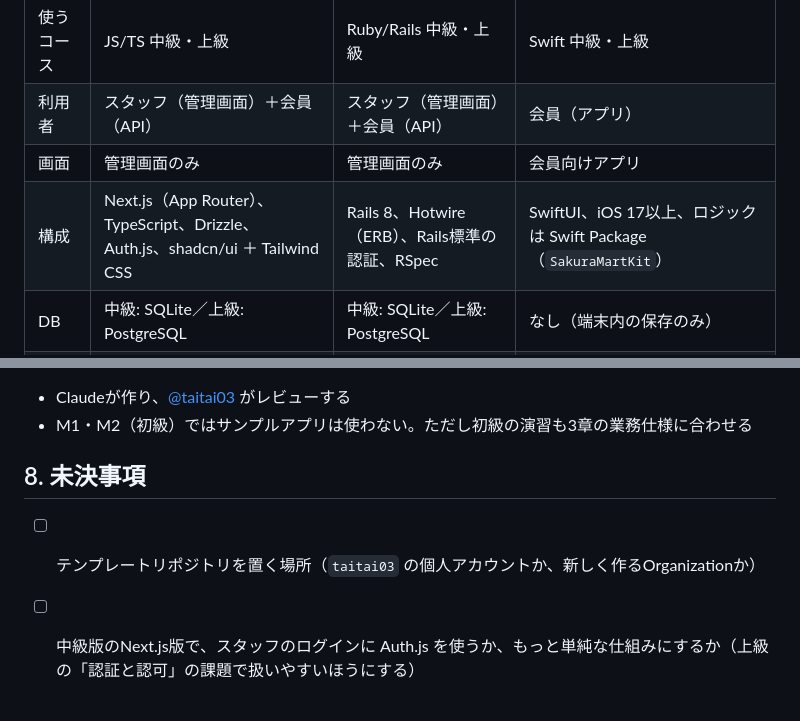
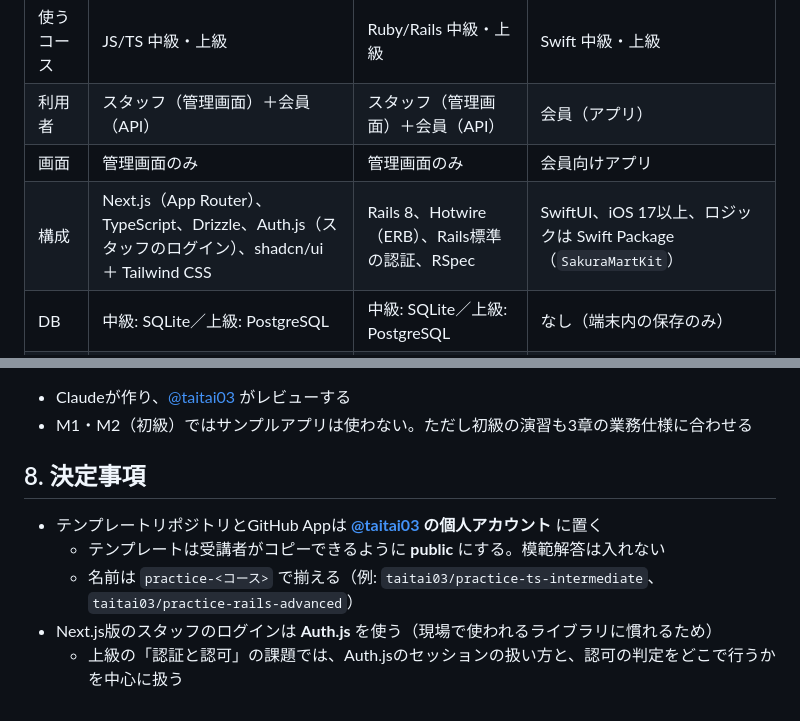
Before and after one commit to taitai03/study_programing, a Markdown page: docs/sakura-mart.md, 2 parts joined by grey strips. Rendered like a GitHub page.

Commit message:
Decide template repo location and Next.js auth for Sakura Mart
Co-Authored-By: Claude Opus 5.5 <noreply@anthropic.com>

```diff
--- a/docs/sakura-mart.md
+++ b/docs/sakura-mart.md
@@ -21,7 +21,7 @@
 | 使うコース | JS/TS 中級・上級 | Ruby/Rails 中級・上級 | Swift 中級・上級 |
 | 利用者 | スタッフ（管理画面）＋会員（API） | スタッフ（管理画面）＋会員（API） | 会員（アプリ） |
 | 画面 | 管理画面のみ | 管理画面のみ | 会員向けアプリ |
-| 構成 | Next.js（App Router）、TypeScript、Drizzle、Auth.js、shadcn/ui ＋ Tailwind CSS | Rails 8、Hotwire（ERB）、Rails標準の認証、RSpec | SwiftUI、iOS 17以上、ロジックは Swift Package（`SakuraMartKit`） |
+| 構成 | Next.js（App Router）、TypeScript、Drizzle、Auth.js（スタッフのログイン）、shadcn/ui ＋ Tailwind CSS | Rails 8、Hotwire（ERB）、Rails標準の認証、RSpec | SwiftUI、iOS 17以上、ロジックは Swift Package（`SakuraMartKit`） |
 | DB | 中級: SQLite／上級: PostgreSQL | 中級: SQLite／上級: PostgreSQL | なし（端末内の保存のみ） |
 | 外部API | 決済・配送のAPIはモック | 決済・配送のAPIはモック | 普段はアプリ内のモックAPI。設定でNext.js版のAPIにも接続できる |
 | テスト | Vitest、React Testing Library | RSpec（モデル、リクエスト、システム） | Swift Testing（`SakuraMartKit` をLinuxでテスト） |
@@ -192,7 +192,10 @@ git push -u origin work/07-order-filter
 - Claudeが作り、[@taitai03](https://github.com/taitai03) がレビューする
 - M1・M2（初級）ではサンプルアプリは使わない。ただし初級の演習も3章の業務仕様に合わせる
 
-## 8. 未決事項
+## 8. 決定事項
 
-- [ ] テンプレートリポジトリを置く場所（`taitai03` の個人アカウントか、新しく作るOrganizationか）
-- [ ] 中級版のNext.js版で、スタッフのログインに Auth.js を使うか、もっと単純な仕組みにするか（上級の「認証と認可」の課題で扱いやすいほうにする）
+- テンプレートリポジトリとGitHub Appは **[@taitai03](https://github.com/taitai03) の個人アカウント** に置く
+  - テンプレートは受講者がコピーできるように **public** にする。模範解答は入れない
+  - 名前は `practice-<コース>` で揃える（例: `taitai03/practice-ts-intermediate`、`taitai03/practice-rails-advanced`）
+- Next.js版のスタッフのログインは **Auth.js** を使う（現場で使われるライブラリに慣れるため）
+  - 上級の「認証と認可」の課題では、Auth.jsのセッションの扱い方と、認可の判定をどこで行うかを中心に扱う
```
